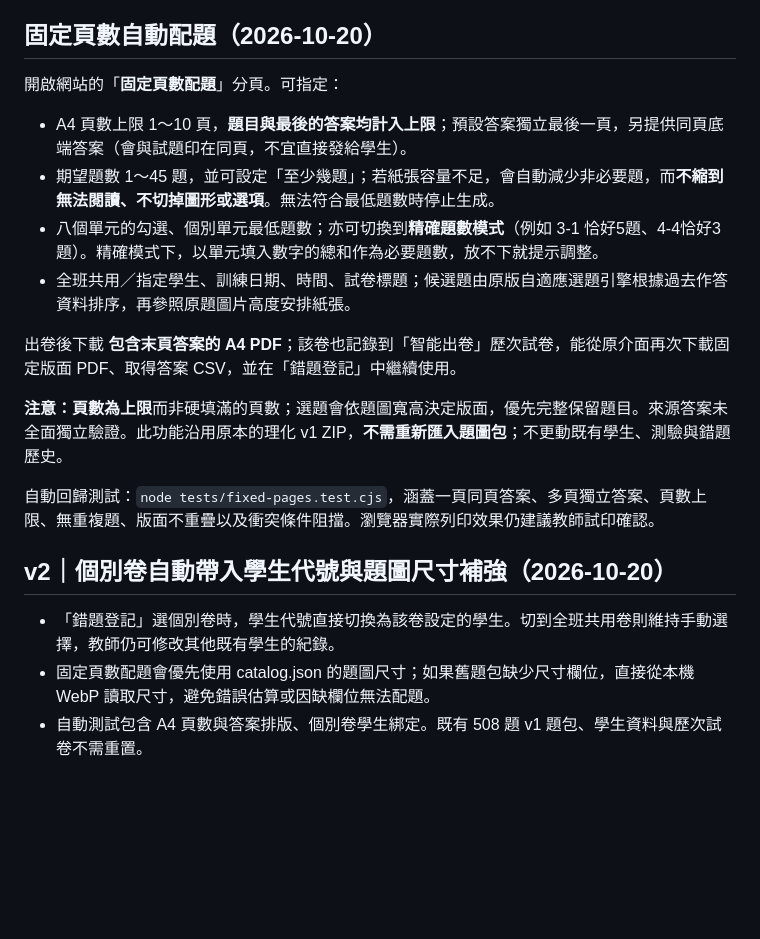
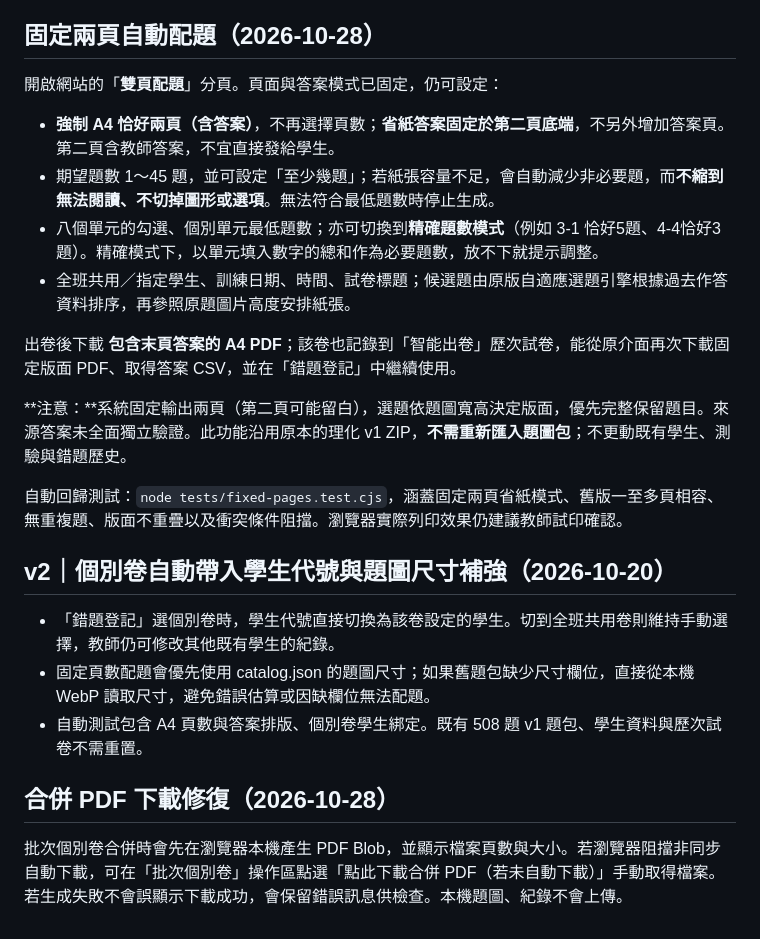
Before and after one commit to kaoelvmpvm/ideal-barnacle, a Markdown page: README.md, the part around the change. Rendered like a GitHub page; blank space fills up the shorter version.

Commit message:
Document fixed two-sheet mode and merged PDF download fallback

```diff
--- a/README.md
+++ b/README.md
@@ -43,20 +43,20 @@
 - 不建議使用學生真實姓名；清除站點資料或更換電腦前應備份紀錄。
 
 
-## 固定頁數自動配題（2026-10-20）
+## 固定兩頁自動配題（2026-10-28）
 
-開啟網站的「**固定頁數配題**」分頁。可指定：
+開啟網站的「**雙頁配題**」分頁。頁面與答案模式已固定，仍可設定：
 
-- A4 頁數上限 1～10 頁，**題目與最後的答案均計入上限**；預設答案獨立最後一頁，另提供同頁底端答案（會與試題印在同頁，不宜直接發給學生）。
+- **強制 A4 恰好兩頁（含答案）**，不再選擇頁數；**省紙答案固定於第二頁底端**，不另外增加答案頁。第二頁含教師答案，不宜直接發給學生。
 - 期望題數 1～45 題，並可設定「至少幾題」；若紙張容量不足，會自動減少非必要題，而**不縮到無法閱讀、不切掉圖形或選項**。無法符合最低題數時停止生成。
 - 八個單元的勾選、個別單元最低題數；亦可切換到**精確題數模式**（例如 3-1 恰好5題、4-4恰好3題）。精確模式下，以單元填入數字的總和作為必要題數，放不下就提示調整。
 - 全班共用／指定學生、訓練日期、時間、試卷標題；候選題由原版自適應選題引擎根據過去作答資料排序，再參照原題圖片高度安排紙張。
 
 出卷後下載 **包含末頁答案的 A4 PDF**；該卷也記錄到「智能出卷」歷次試卷，能從原介面再次下載固定版面 PDF、取得答案 CSV，並在「錯題登記」中繼續使用。
 
-**注意：**頁數為**上限**而非硬填滿的頁數；選題會依題圖寬高決定版面，優先完整保留題目。來源答案未全面獨立驗證。此功能沿用原本的理化 v1 ZIP，**不需重新匯入題圖包**；不更動既有學生、測驗與錯題歷史。
+**注意：**系統固定輸出兩頁（第二頁可能留白），選題依題圖寬高決定版面，優先完整保留題目。來源答案未全面獨立驗證。此功能沿用原本的理化 v1 ZIP，**不需重新匯入題圖包**；不更動既有學生、測驗與錯題歷史。
 
-自動回歸測試：`node tests/fixed-pages.test.cjs`，涵蓋一頁同頁答案、多頁獨立答案、頁數上限、無重複題、版面不重疊以及衝突條件阻擋。瀏覽器實際列印效果仍建議教師試印確認。
+自動回歸測試：`node tests/fixed-pages.test.cjs`，涵蓋固定兩頁省紙模式、舊版一至多頁相容、無重複題、版面不重疊以及衝突條件阻擋。瀏覽器實際列印效果仍建議教師試印確認。
 
 
 ## v2｜個別卷自動帶入學生代號與題圖尺寸補強（2026-10-20）
@@ -64,3 +64,7 @@
 - 「錯題登記」選個別卷時，學生代號直接切換為該卷設定的學生。切到全班共用卷則維持手動選擇，教師仍可修改其他既有學生的紀錄。
 - 固定頁數配題會優先使用 catalog.json 的題圖尺寸；如果舊題包缺少尺寸欄位，直接從本機 WebP 讀取尺寸，避免錯誤估算或因缺欄位無法配題。
 - 自動測試包含 A4 頁數與答案排版、個別卷學生綁定。既有 508 題 v1 題包、學生資料與歷次試卷不需重置。
+
+## 合併 PDF 下載修復（2026-10-28）
+
+批次個別卷合併時會先在瀏覽器本機產生 PDF Blob，並顯示檔案頁數與大小。若瀏覽器阻擋非同步自動下載，可在「批次個別卷」操作區點選「點此下載合併 PDF（若未自動下載）」手動取得檔案。若生成失敗不會誤顯示下載成功，會保留錯誤訊息供檢查。本機題圖、紀錄不會上傳。
```
